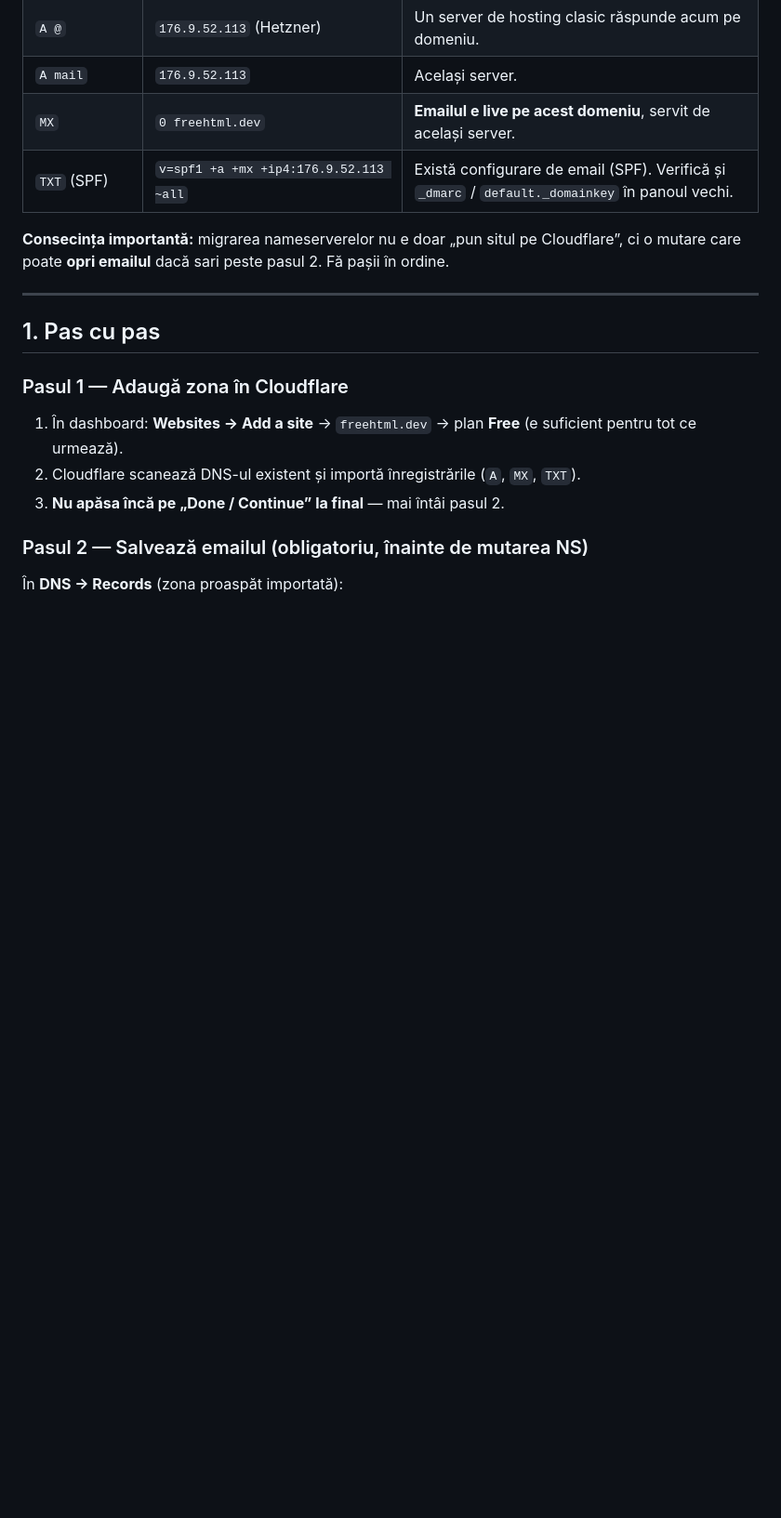
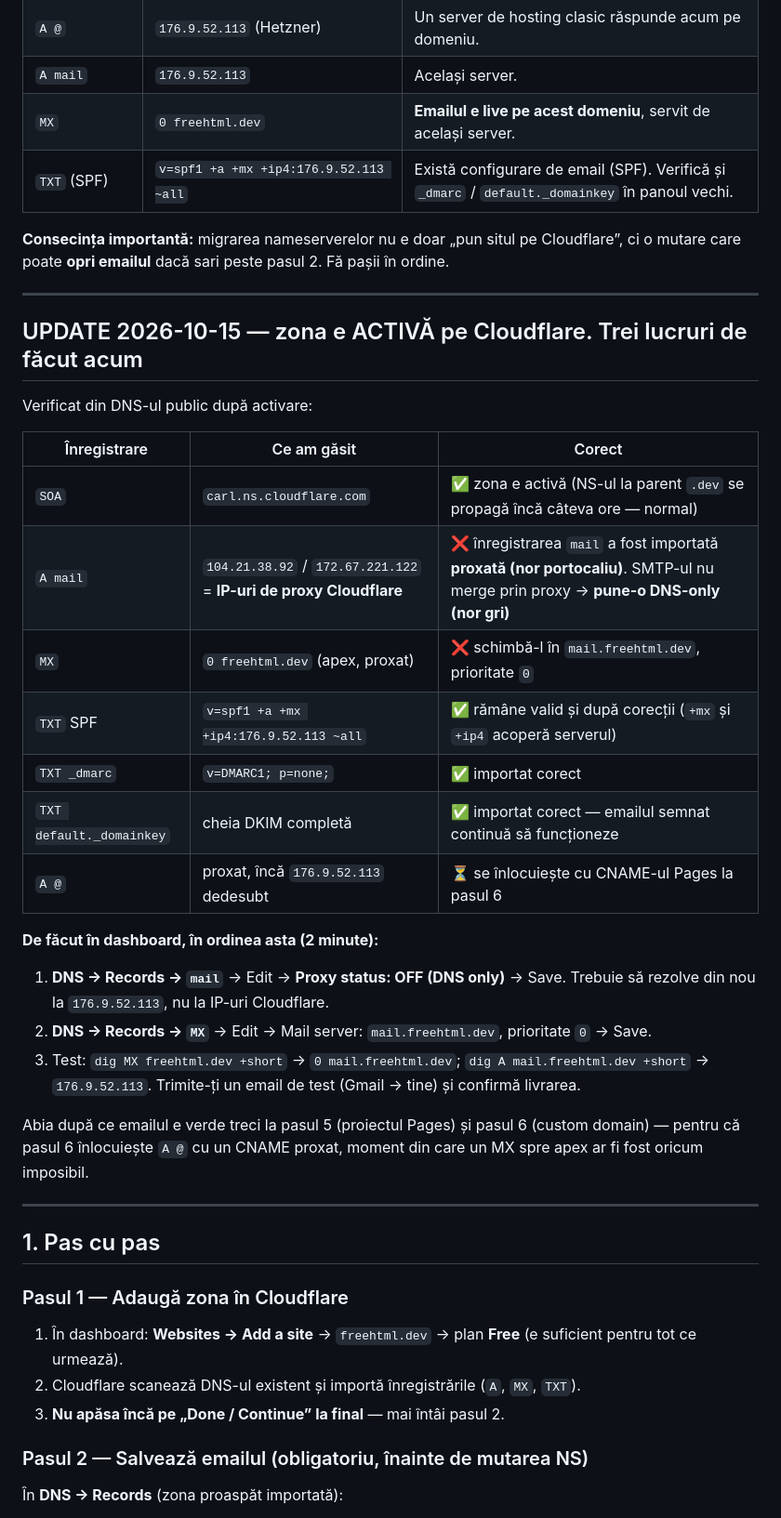
Before and after one commit to TekiDeki/TekiDeki, a Markdown page: docs/cloudflare-pages-deploy.md, the part around the change. Shown at 93% size. GitHub-like rendering; blank space fills up the shorter version.

Commit message:
Docs: record post-activation DNS state (mail record proxied = email risk) + fix order
Co-authored-by: arena-agent <297053741+arena-agent@users.noreply.github.com>

```diff
--- a/docs/cloudflare-pages-deploy.md
+++ b/docs/cloudflare-pages-deploy.md
@@ -17,6 +17,35 @@ Tot ce e mai jos e verificat pe DNS-ul public la data de **2026-10-15**.
 
 **Consecința importantă:** migrarea nameserverelor nu e doar „pun situl pe Cloudflare”,
 ci o mutare care poate **opri emailul** dacă sari peste pasul 2. Fă pașii în ordine.
+
+---
+
+## UPDATE 2026-10-15 — zona e ACTIVĂ pe Cloudflare. Trei lucruri de făcut acum
+
+Verificat din DNS-ul public după activare:
+
+| Înregistrare | Ce am găsit | Corect |
+|---|---|---|
+| `SOA` | `carl.ns.cloudflare.com` | ✅ zona e activă (NS-ul la parent `.dev` se propagă încă câteva ore — normal) |
+| `A mail` | `104.21.38.92` / `172.67.221.122` = **IP-uri de proxy Cloudflare** | ❌ înregistrarea `mail` a fost importată **proxată (nor portocaliu)**. SMTP-ul nu merge prin proxy → **pune-o DNS-only (nor gri)** |
+| `MX` | `0 freehtml.dev` (apex, proxat) | ❌ schimbă-l în `mail.freehtml.dev`, prioritate `0` |
+| `TXT` SPF | `v=spf1 +a +mx +ip4:176.9.52.113 ~all` | ✅ rămâne valid și după corecții (`+mx` și `+ip4` acoperă serverul) |
+| `TXT _dmarc` | `v=DMARC1; p=none;` | ✅ importat corect |
+| `TXT default._domainkey` | cheia DKIM completă | ✅ importat corect — emailul semnat continuă să funcționeze |
+| `A @` | proxat, încă `176.9.52.113` dedesubt | ⏳ se înlocuiește cu CNAME-ul Pages la pasul 6 |
+
+**De făcut în dashboard, în ordinea asta (2 minute):**
+
+1. **DNS → Records → `mail`** → Edit → **Proxy status: OFF (DNS only)** → Save.
+   Trebuie să rezolve din nou la `176.9.52.113`, nu la IP-uri Cloudflare.
+2. **DNS → Records → `MX`** → Edit → Mail server: `mail.freehtml.dev`, prioritate `0` → Save.
+3. Test: `dig MX freehtml.dev +short` → `0 mail.freehtml.dev`;
+   `dig A mail.freehtml.dev +short` → `176.9.52.113`. Trimite-ți un email de test
+   (Gmail → tine) și confirmă livrarea.
+
+Abia după ce emailul e verde treci la pasul 5 (proiectul Pages) și pasul 6 (custom domain) —
+pentru că pasul 6 înlocuiește `A @` cu un CNAME proxat, moment din care un MX spre apex
+ar fi fost oricum imposibil.
 
 ---
 
```
